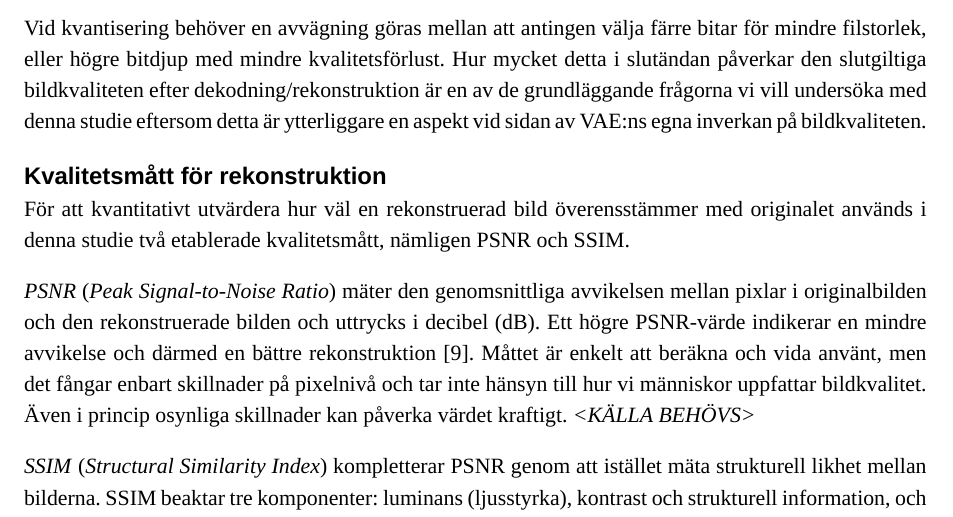
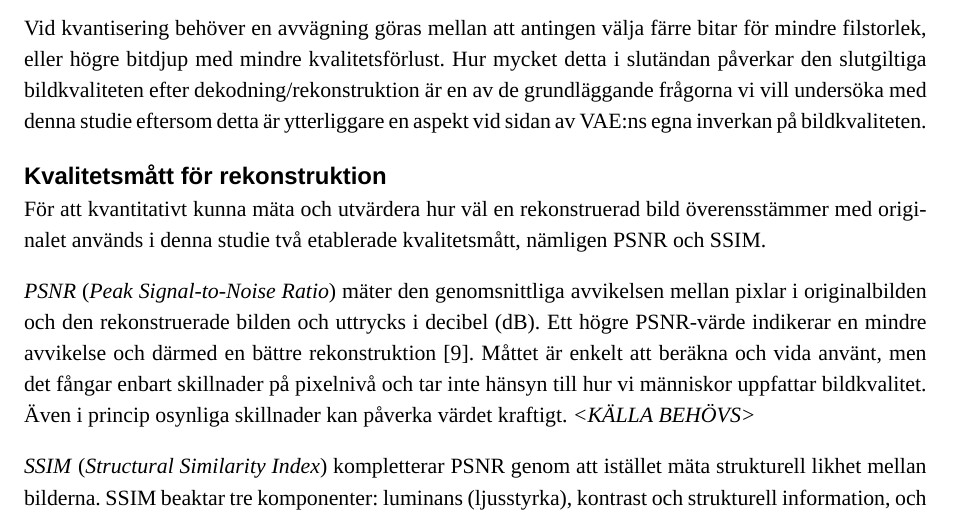
Before and after one commit to mdahlgrengadd/dva305-report, a LaTeX document (main.tex, which reads sections/bakgrund.tex): part of page 7 of 10, cut so that both start at the same text. Compiled offline with XeLaTeX; a missing font is replaced by an installed copy or a similar font.

Commit message:
ändringar

```diff
--- a/sections/bakgrund.tex
+++ b/sections/bakgrund.tex
@@ -78,7 +78,7 @@ Vid kvantisering omvandlas det kontinuerliga intervallet av flyttalsvärden till
  Vid kvantisering behöver en avvägning göras mellan att antingen välja färre bitar för mindre filstorlek, eller högre bitdjup med mindre kvalitetsförlust. Hur mycket detta i slutändan påverkar den slutgiltiga bildkvaliteten efter dekodning/rekonstruktion är en av de grundläggande frågorna vi vill undersöka med denna studie eftersom detta är ytterliggare en aspekt vid sidan av VAE:ns egna inverkan på bildkvaliteten.
 
 \subsection*{Kvalitetsmått för rekonstruktion}
-För att kvantitativt utvärdera hur väl en rekonstruerad bild överensstämmer med originalet används i denna studie två etablerade kvalitetsmått, nämligen PSNR och SSIM.
+För att kvantitativt kunna mäta och utvärdera hur väl en rekonstruerad bild överensstämmer med originalet används i denna studie två etablerade kvalitetsmått, nämligen PSNR och SSIM.
 
 \textit{PSNR} (\textit{Peak Signal-to-Noise Ratio}) mäter den genomsnittliga avvikelsen mellan pixlar i originalbilden och den rekonstruerade bilden och uttrycks i decibel (dB). Ett högre PSNR-värde indikerar en mindre avvikelse och därmed en bättre rekonstruktion~\cite{hore2010psnrssim}. Måttet är enkelt att beräkna och vida använt, men det fångar enbart skillnader på pixelnivå och tar inte hänsyn till hur vi människor  uppfattar bildkvalitet. Även i princip osynliga skillnader kan påverka värdet kraftigt.  \emph{<KÄLLA BEHÖVS>}
 
```
